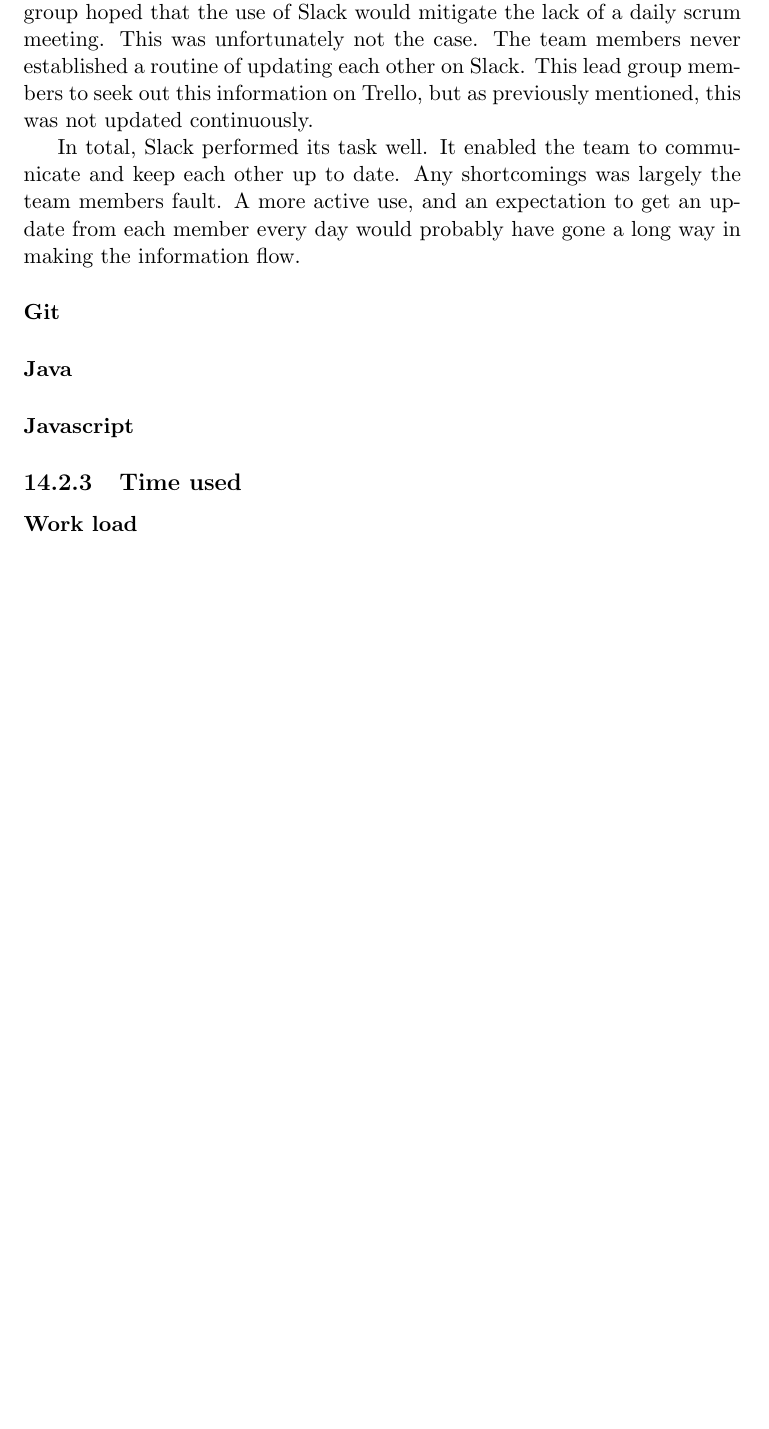
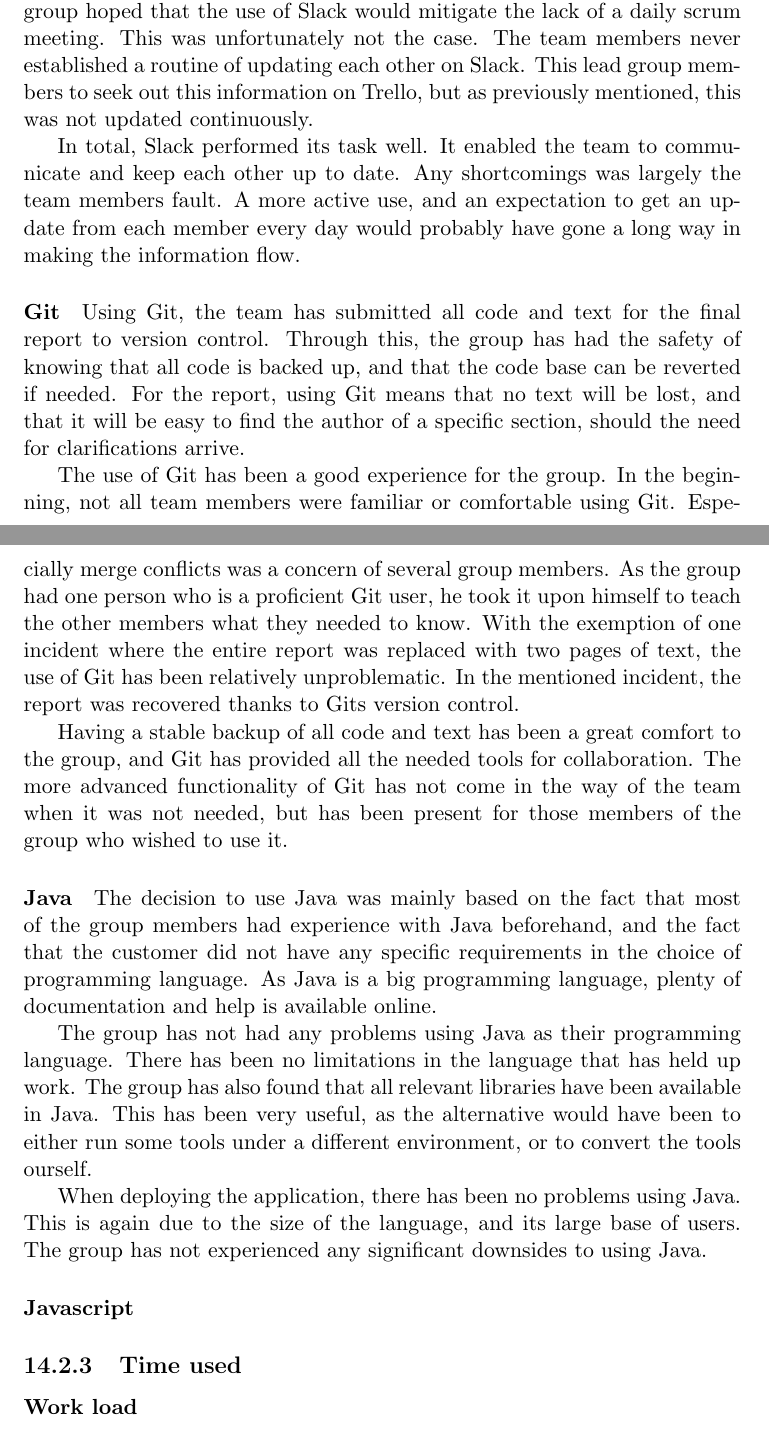
Before and after one commit to kproj6/report, a LaTeX thesis (report.tex): part of page 82 of 84 before the commit and two parts of pages 82 and 83 of 85 after it, the two joined at a grey line, cut so that both start at the same text, the shorter picture padded with empty space. Compiled offline with pdfLaTeX.

Commit message:
Add paragraph on Java in evaluation section

```diff
--- a/report.tex
+++ b/report.tex
@@ -1681,10 +1681,21 @@
 In total, Slack performed its task well. It enabled the team to communicate and keep each other up to date. Any shortcomings was largely the team members fault. A more active use, and an expectation to get an update from each member every day would probably have gone a long way in making the information flow.
 
 \paragraph{Git}
+Using Git, the team has submitted all code and text for the final report to version control. Through this, the group has had the safety of knowing that all code is backed up, and that the code base can be reverted if needed. For the report, using Git means that no text will be lost, and that it will be easy to find the author of a specific section, should the need for clarifications arrive.
+
+The use of Git has been a good experience for the group. In the beginning, not all team members were familiar or comfortable using Git. Especially merge conflicts was a concern of several group members. As the group had one person who is a proficient Git user, he took it upon himself to teach the other members what they needed to know. With the exemption of one incident where the entire report was replaced with two pages of text, the use of Git has been relatively unproblematic. In the mentioned incident, the report was recovered thanks to Gits version control.
+
+Having a stable backup of all code and text has been a great comfort to the group, and Git has provided all the needed tools for collaboration. The more advanced functionality of Git has not come in the way of the team when it was not needed, but has been present for those members of the group who wished to use it.
 
 \paragraph{Java}
+The decision to use Java was mainly based on the fact that most of the group members had experience with Java beforehand, and the fact that the customer did not have any specific requirements in the choice of programming language. As Java is a big programming language, plenty of documentation and help is available online.
+
+The group has not had any problems using Java as their programming language. There has been no limitations in the language that has held up work. The group has also found that all relevant libraries have been available in Java. This has been very useful, as the alternative would have been to either run some tools under a different environment, or to convert the tools ourself.
+
+When deploying the application, there has been no problems using Java. This is again due to the size of the language, and its large base of users. The group has not experienced any significant downsides to using Java.
 
 \paragraph{Javascript}
+
 
 \subsection{Time used}
 \label{subsec:TimeUsed}
```
